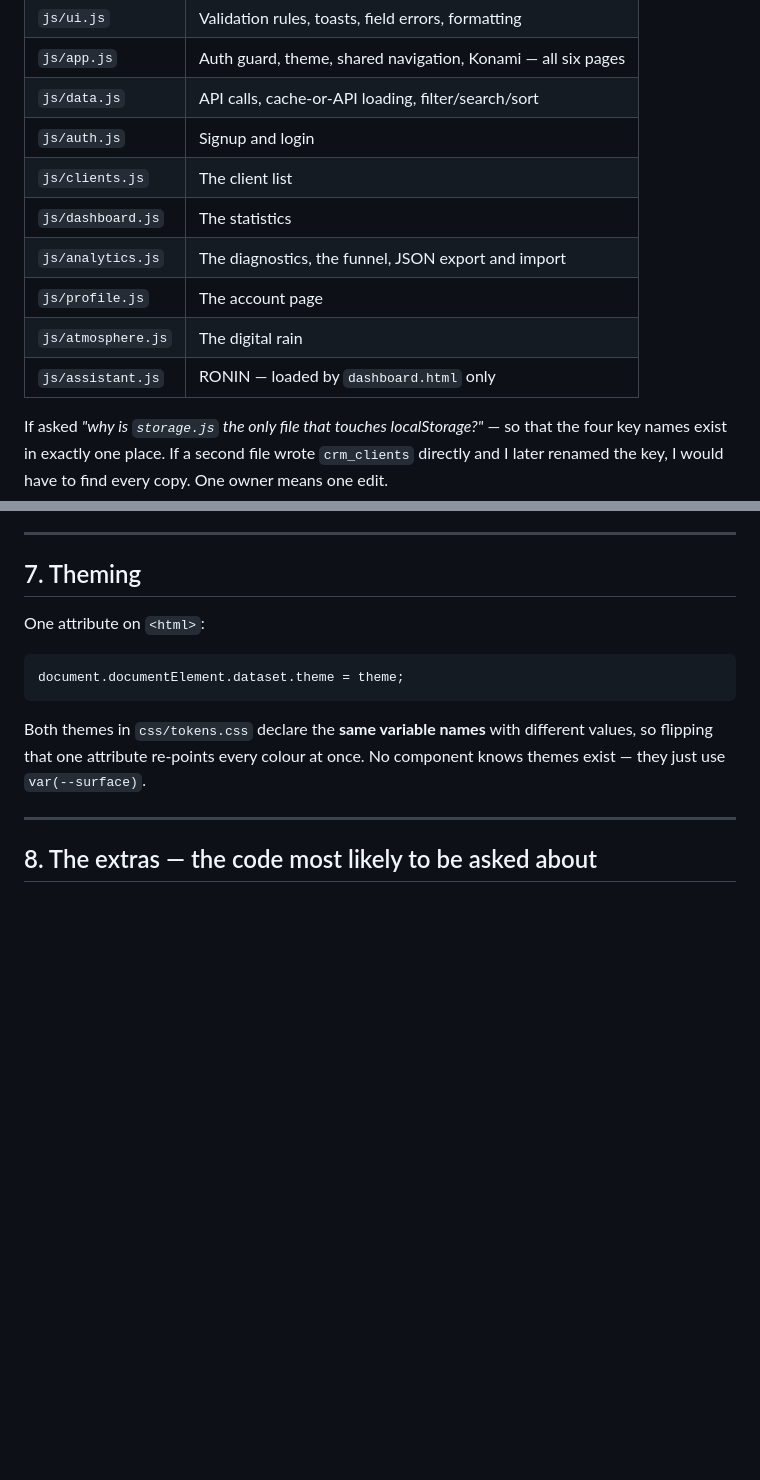
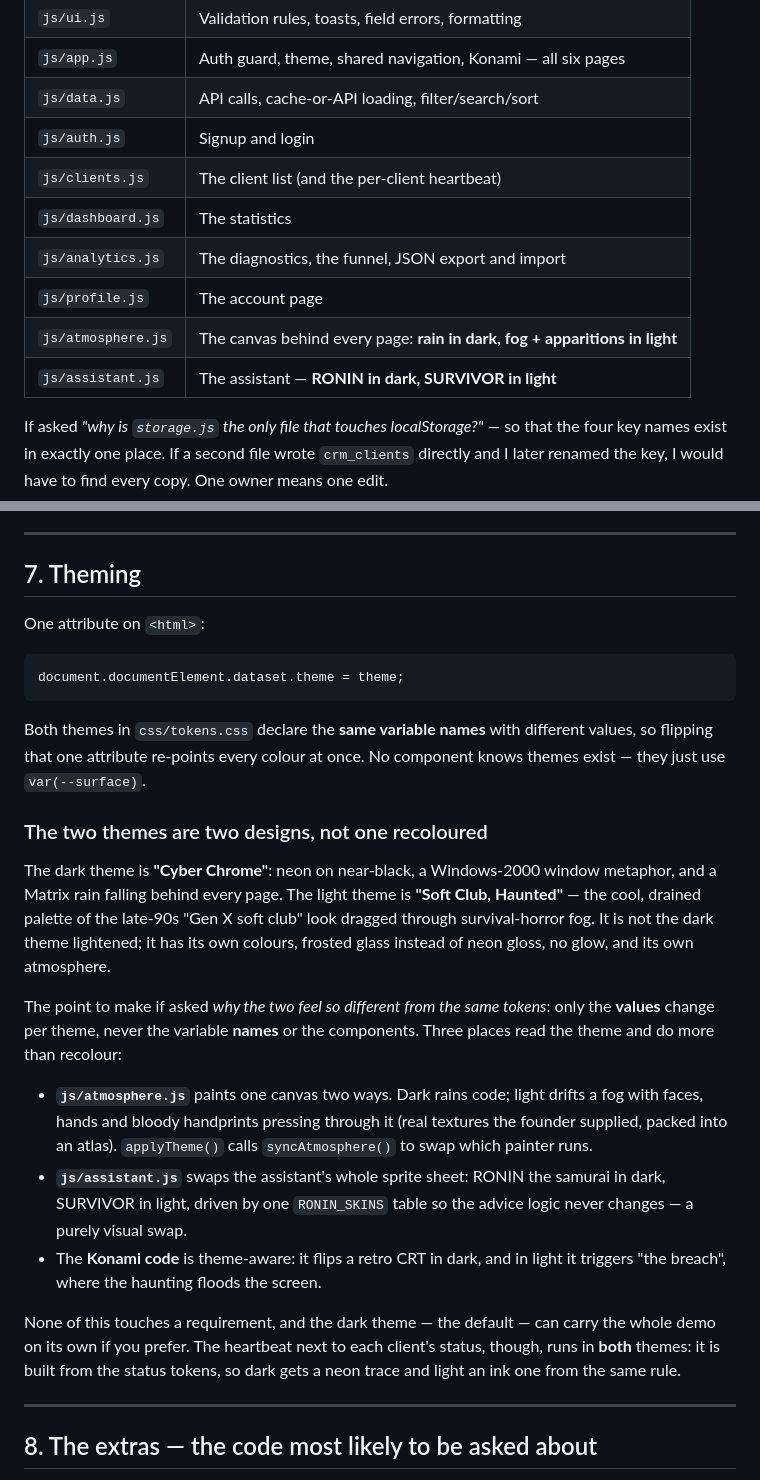
Before and after one commit to sunnyisabunny/10x-crm-sunnyisabunny, a Markdown page: docs/EXAM-PREP.md, 2 parts joined by grey strips. GitHub-like rendering; blank space fills up the shorter version.

Commit message:
docs: cover the light theme in the study pack
The study material still described atmosphere.js as "the digital rain" and the
assistant as RONIN alone. It now explains that the two themes are two designs
rather than one recoloured: dark rains code with RONIN, light drifts fog with
apparitions and the survivor, the Konami code is theme-aware, and the client
heartbeat runs in both. The file-layout table is corrected to match.

Written so it can be spoken to at the practical exam, where every added feature
is more surface to defend — including the honest line that the dark theme, the
default, can carry the whole demo on its own.

Co-Authored-By: Claude Opus 4.8 <noreply@anthropic.com>

```diff
--- a/docs/EXAM-PREP.md
+++ b/docs/EXAM-PREP.md
@@ -79,12 +79,12 @@ per concern.
 | `js/app.js` | Auth guard, theme, shared navigation, Konami — all six pages |
 | `js/data.js` | API calls, cache-or-API loading, filter/search/sort |
 | `js/auth.js` | Signup and login |
-| `js/clients.js` | The client list |
+| `js/clients.js` | The client list (and the per-client heartbeat) |
 | `js/dashboard.js` | The statistics |
 | `js/analytics.js` | The diagnostics, the funnel, JSON export and import |
 | `js/profile.js` | The account page |
-| `js/atmosphere.js` | The digital rain |
-| `js/assistant.js` | RONIN — loaded by `dashboard.html` only |
+| `js/atmosphere.js` | The canvas behind every page: **rain in dark, fog + apparitions in light** |
+| `js/assistant.js` | The assistant — **RONIN in dark, SURVIVOR in light** |
 
 If asked *"why is `storage.js` the only file that touches localStorage?"* — so
 that the four key names exist in exactly one place. If a second file wrote
@@ -343,6 +343,34 @@ document.documentElement.dataset.theme = theme;
 Both themes in `css/tokens.css` declare the **same variable names** with
 different values, so flipping that one attribute re-points every colour at once.
 No component knows themes exist — they just use `var(--surface)`.
+
+### The two themes are two designs, not one recoloured
+
+The dark theme is **"Cyber Chrome"**: neon on near-black, a Windows-2000 window
+metaphor, and a Matrix rain falling behind every page. The light theme is
+**"Soft Club, Haunted"** — the cool, drained palette of the late-90s "Gen X
+soft club" look dragged through survival-horror fog. It is not the dark theme
+lightened; it has its own colours, frosted glass instead of neon gloss, no
+glow, and its own atmosphere.
+
+The point to make if asked *why the two feel so different from the same
+tokens*: only the **values** change per theme, never the variable **names** or
+the components. Three places read the theme and do more than recolour:
+
+- **`js/atmosphere.js`** paints one canvas two ways. Dark rains code; light
+  drifts a fog with faces, hands and bloody handprints pressing through it
+  (real textures the founder supplied, packed into an atlas). `applyTheme()`
+  calls `syncAtmosphere()` to swap which painter runs.
+- **`js/assistant.js`** swaps the assistant's whole sprite sheet: RONIN the
+  samurai in dark, SURVIVOR in light, driven by one `RONIN_SKINS` table so the
+  advice logic never changes — a purely visual swap.
+- The **Konami code** is theme-aware: it flips a retro CRT in dark, and in
+  light it triggers "the breach", where the haunting floods the screen.
+
+None of this touches a requirement, and the dark theme — the default — can
+carry the whole demo on its own if you prefer. The heartbeat next to each
+client's status, though, runs in **both** themes: it is built from the status
+tokens, so dark gets a neon trace and light an ink one from the same rule.
 
 ---
 
```
